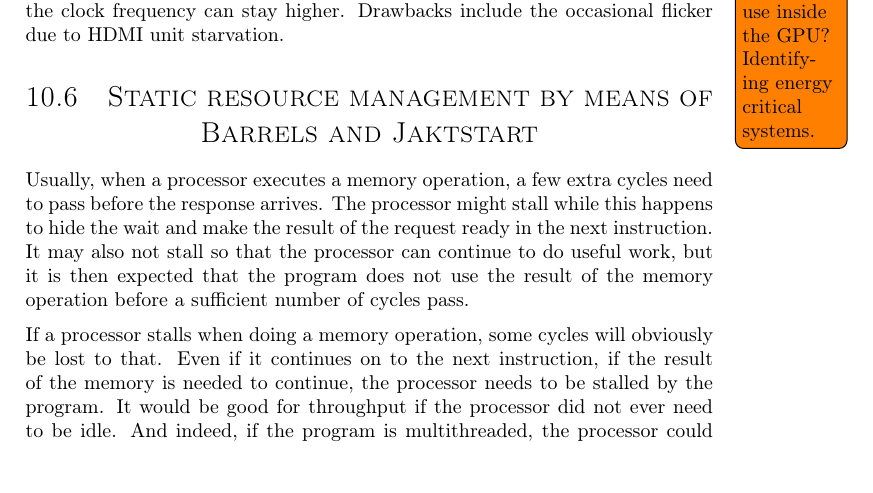
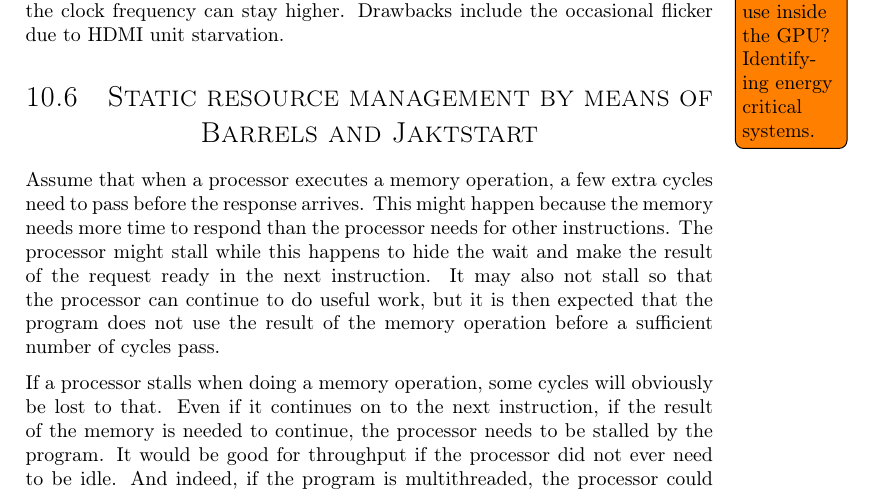
Before and after one commit to dmpro2014/report, a LaTeX thesis (report/main/report.tex, which reads report/discussion/jaktstart.tex): part of page 58 of 75, cut so that both start at the same text. Compiled offline with pdfLaTeX.

Commit message:
Jaktstart: Explain that memory is slow.

```diff
--- a/report/discussion/jaktstart.tex
+++ b/report/discussion/jaktstart.tex
@@ -4,7 +4,8 @@
 \section{Static resource management by means of\\
 Barrels and Jaktstart}
 
-Usually, when a processor executes a memory operation, a few extra cycles need to pass before the response arrives.
+Assume that when a processor executes a memory operation, a few extra cycles need to pass before the response arrives.
+This might happen because the memory needs more time to respond than the processor needs for other instructions.
 The processor might stall while this happens to hide the wait and make the result of the request ready in the next instruction.
 It may also not stall so that the processor can continue to do useful work, but it is then expected that the program does not use the result of the memory operation before a sufficient number of cycles pass.
 
```
